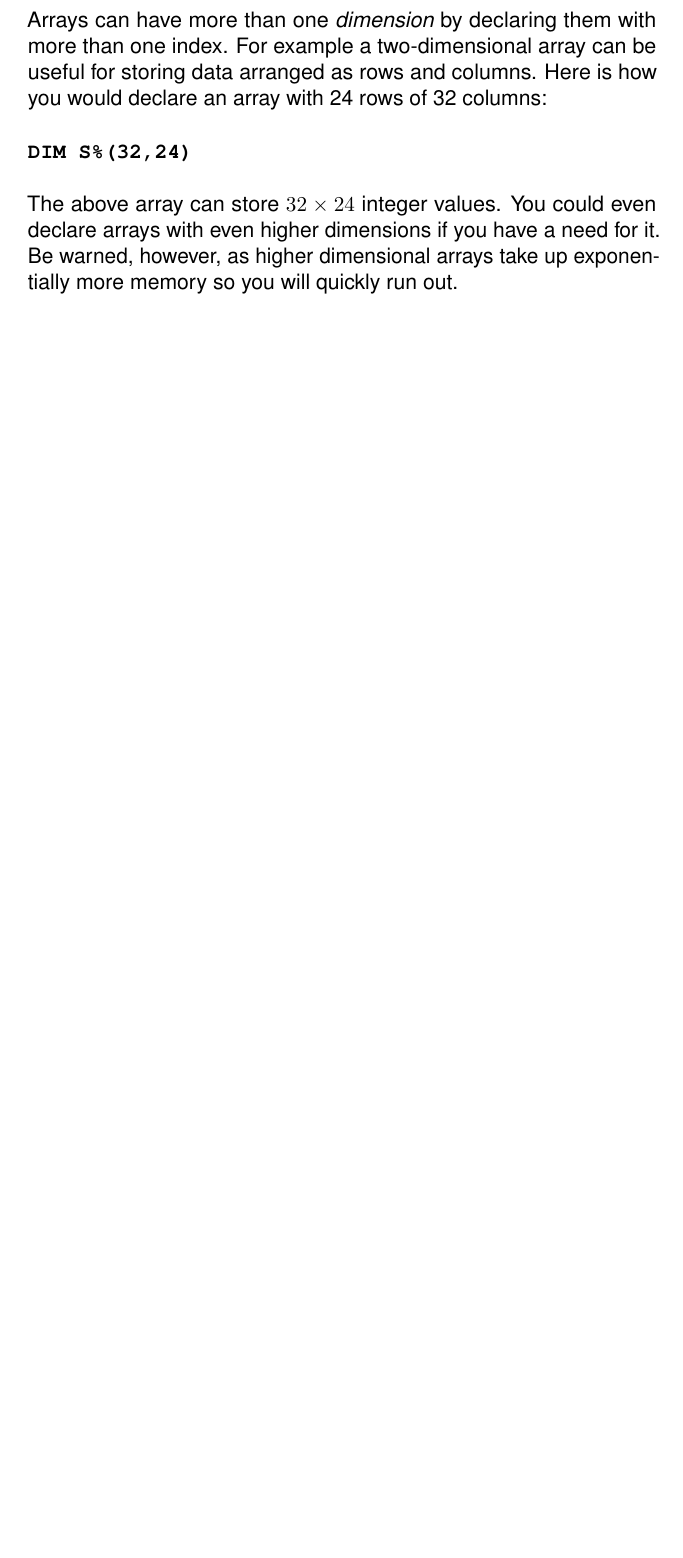
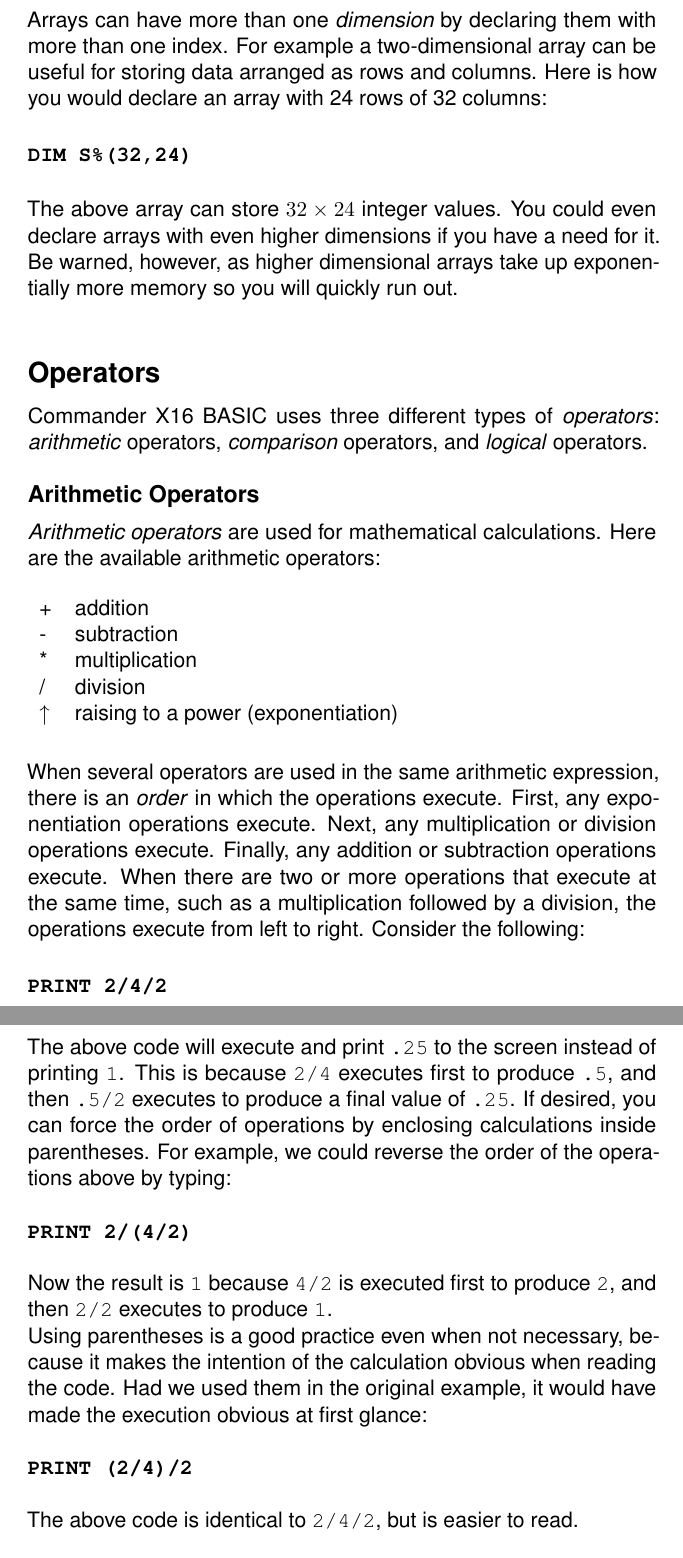
Before and after one commit to X16Community/x16-user-guide, a LaTeX document (manual.tex, which reads appendix/basic_commands.tex): part of page 44 of 47 before the commit and two parts of pages 44 and 45 of 49 after it, the two joined at a grey line, cut so that both start at the same text, the shorter picture padded with empty space. Compiled offline with pdfLaTeX.

Commit message:
Finish subsection on arithmetic operators

```diff
--- a/appendix/basic_commands.tex
+++ b/appendix/basic_commands.tex
@@ -182,3 +182,59 @@ so you will quickly run out.\\
 
 \section{Operators}
 
+Commander X16 BASIC uses three different types of \emph{operators}:
+\emph{arithmetic} operators, \emph{comparison} operators, and \emph{logical}
+operators.
+
+\subsection{Arithmetic Operators}
+
+\emph{Arithmetic operators} are used for mathematical calculations.  Here are
+the available arithmetic operators:\\
+
+\begin{tabular}{l p{0.8\linewidth}}
++&addition\\
+-&subtraction\\
+*&multiplication\\
+/&division\\
+↑&raising to a power (exponentiation)\\
+\end{tabular}
+
+\vspace{16pt}
+
+When several operators are used in the same arithmetic expression, there is an
+\emph{order} in which the operations execute.  First, any exponentiation
+operations execute.  Next, any multiplication or division operations execute.
+Finally, any addition or subtraction operations execute.  When there are two or
+more operations that execute at the same time, such as a multiplication
+followed by a division, the operations execute from left to right.  Consider
+the following:\\
+
+\codeblock{
+	PRINT 2/4/2\\
+}
+
+The above code will execute and print {\ttfamily .25} to the screen instead of
+printing {\ttfamily 1}.  This is because {\ttfamily 2/4} executes first to
+produce {\ttfamily .5}, and then {\ttfamily .5/2} executes to produce a final
+value of {\ttfamily .25}.  If desired, you can force the order of operations by
+enclosing calculations inside parentheses.  For example, we could reverse the
+order of the operations above by typing:\\
+
+\codeblock{
+	PRINT 2/(4/2)\\
+}
+
+Now the result is {\ttfamily 1} because {\ttfamily 4/2} is executed first to
+produce {\ttfamily 2}, and then {\ttfamily 2/2} executes to produce {\ttfamily
+1}.
+
+Using parentheses is a good practice even when not necessary, because it makes
+the intention of the calculation obvious when reading the code.  Had we used
+them in the original example, it would have made the execution obvious at first
+glance:\\
+
+\codeblock{
+	PRINT (2/4)/2\\
+}
+
+The above code is identical to {\ttfamily 2/4/2}, but is easier to read.
```
Also changed, not shown: appendix/basic_commands.tex (21 more changed lines).
